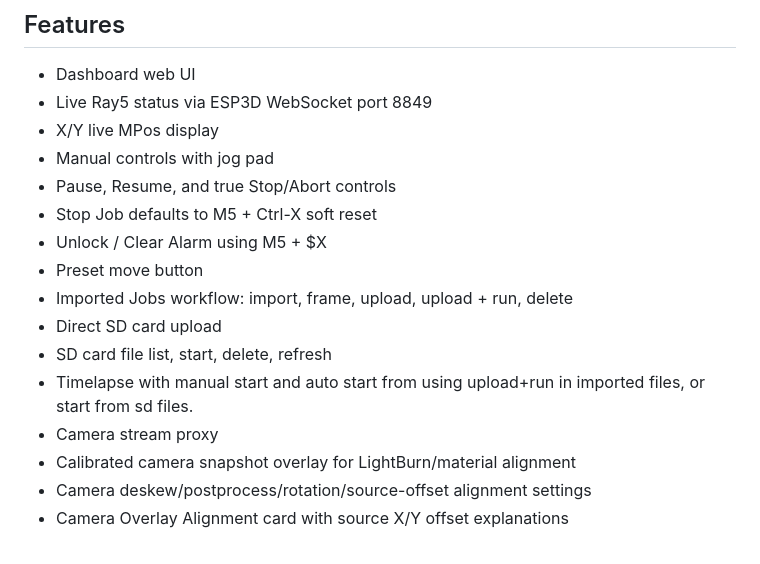
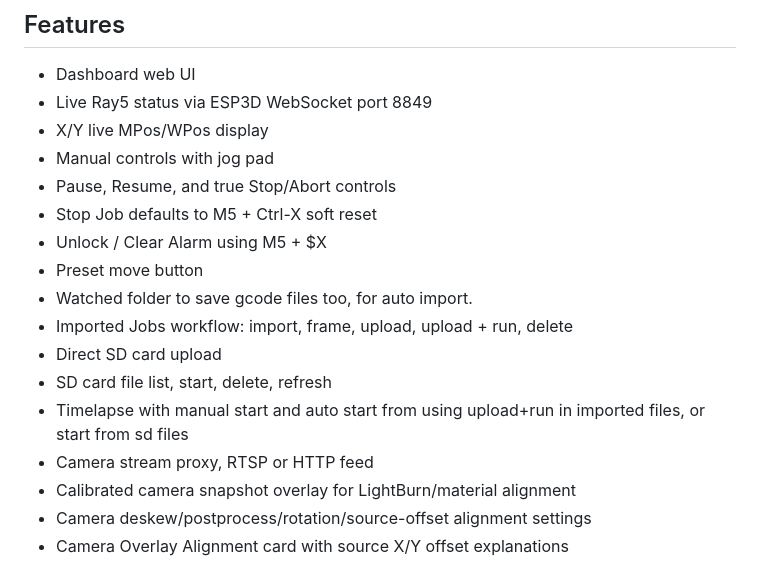
Before and after one commit to P0k3sm0t/Ray5-Pilot, a Markdown page: README.md, the part around the change. GitHub-like rendering.

Commit message:
Clarify features in README and add camera stream details
Updated feature list in README to clarify MPos/WPos display and added details about camera stream proxy.

```diff
--- a/README.md
+++ b/README.md
@@ -13,17 +13,18 @@ A local Flask web controller for Longer Ray5 laser engravers using the ESP3D-sty
 ## Features
 - Dashboard web UI
 - Live Ray5 status via ESP3D WebSocket port 8849
-- X/Y live MPos display
+- X/Y live MPos/WPos display
 - Manual controls with jog pad
 - Pause, Resume, and true Stop/Abort controls
 - Stop Job defaults to M5 + Ctrl-X soft reset
 - Unlock / Clear Alarm using M5 + $X
 - Preset move button
+- Watched folder to save gcode files too, for auto import.
 - Imported Jobs workflow: import, frame, upload, upload + run, delete
 - Direct SD card upload
 - SD card file list, start, delete, refresh
-- Timelapse with manual start and auto start from using upload+run in imported files, or start from sd files.
-- Camera stream proxy
+- Timelapse with manual start and auto start from using upload+run in imported files, or start from sd files
+- Camera stream proxy, RTSP or HTTP feed
 - Calibrated camera snapshot overlay for LightBurn/material alignment
 - Camera deskew/postprocess/rotation/source-offset alignment settings
 - Camera Overlay Alignment card with source X/Y offset explanations
```
